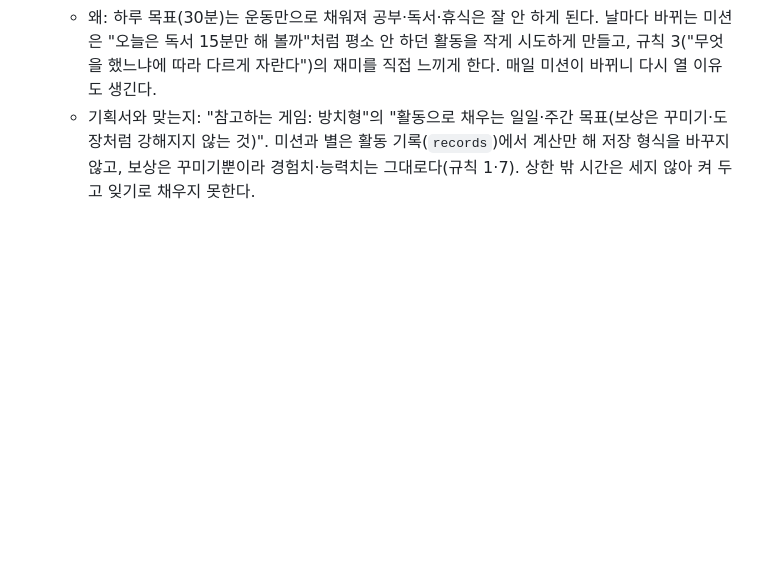
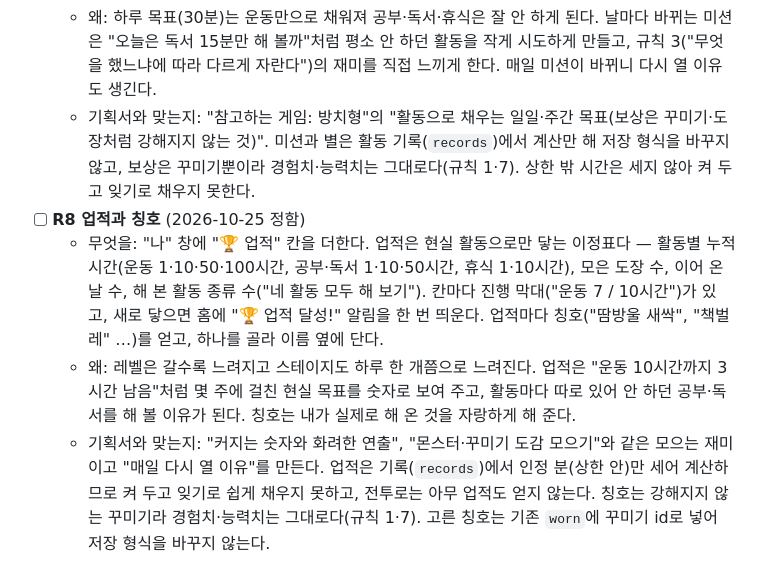
Before and after one commit to qkrrjs0811/game_creator, a Markdown page: 로드맵.md, the part around the change. Drawn GitHub-style; blank space fills up the shorter version.

```diff
--- a/로드맵.md
+++ b/로드맵.md
@@ -32,3 +32,7 @@
   - 무엇을: 날마다 활동 하나를 고른 작은 미션("📜 오늘의 미션: 독서 15분")을 홈 오늘 목표 근처에 보여 준다. 미션은 날짜로 정해져(같은 날은 늘 같은 미션) 운동·공부·독서·휴식이 돌아가며 나오고, 그 활동의 인정 분(상한 안)으로 채운다. 채우면 "📜 미션 완료!" 연출과 미션 별 하나. 별이 5·20·50개 모이면 미션 꾸미기를 준다.
   - 왜: 하루 목표(30분)는 운동만으로 채워져 공부·독서·휴식은 잘 안 하게 된다. 날마다 바뀌는 미션은 "오늘은 독서 15분만 해 볼까"처럼 평소 안 하던 활동을 작게 시도하게 만들고, 규칙 3("무엇을 했느냐에 따라 다르게 자란다")의 재미를 직접 느끼게 한다. 매일 미션이 바뀌니 다시 열 이유도 생긴다.
   - 기획서와 맞는지: "참고하는 게임: 방치형"의 "활동으로 채우는 일일·주간 목표(보상은 꾸미기·도장처럼 강해지지 않는 것)". 미션과 별은 활동 기록(`records`)에서 계산만 해 저장 형식을 바꾸지 않고, 보상은 꾸미기뿐이라 경험치·능력치는 그대로다(규칙 1·7). 상한 밖 시간은 세지 않아 켜 두고 잊기로 채우지 못한다.
+- [ ] **R8 업적과 칭호** (2026-10-25 정함)
+  - 무엇을: "나" 창에 "🏆 업적" 칸을 더한다. 업적은 현실 활동으로만 닿는 이정표다 — 활동별 누적 시간(운동 1·10·50·100시간, 공부·독서 1·10·50시간, 휴식 1·10시간), 모은 도장 수, 이어 온 날 수, 해 본 활동 종류 수("네 활동 모두 해 보기"). 칸마다 진행 막대("운동 7 / 10시간")가 있고, 새로 닿으면 홈에 "🏆 업적 달성!" 알림을 한 번 띄운다. 업적마다 칭호("땀방울 새싹", "책벌레" …)를 얻고, 하나를 골라 이름 옆에 단다.
+  - 왜: 레벨은 갈수록 느려지고 스테이지도 하루 한 개쯤으로 느려진다. 업적은 "운동 10시간까지 3시간 남음"처럼 몇 주에 걸친 현실 목표를 숫자로 보여 주고, 활동마다 따로 있어 안 하던 공부·독서를 해 볼 이유가 된다. 칭호는 내가 실제로 해 온 것을 자랑하게 해 준다.
+  - 기획서와 맞는지: "커지는 숫자와 화려한 연출", "몬스터·꾸미기 도감 모으기"와 같은 모으는 재미이고 "매일 다시 열 이유"를 만든다. 업적은 기록(`records`)에서 인정 분(상한 안)만 세어 계산하므로 켜 두고 잊기로 쉽게 채우지 못하고, 전투로는 아무 업적도 얻지 않는다. 칭호는 강해지지 않는 꾸미기라 경험치·능력치는 그대로다(규칙 1·7). 고른 칭호는 기존 `worn`에 꾸미기 id로 넣어 저장 형식을 바꾸지 않는다.
```
Also changed, not shown: 진행기록.md (+6 -0 lines), 할일.md (+4 -0 lines).
